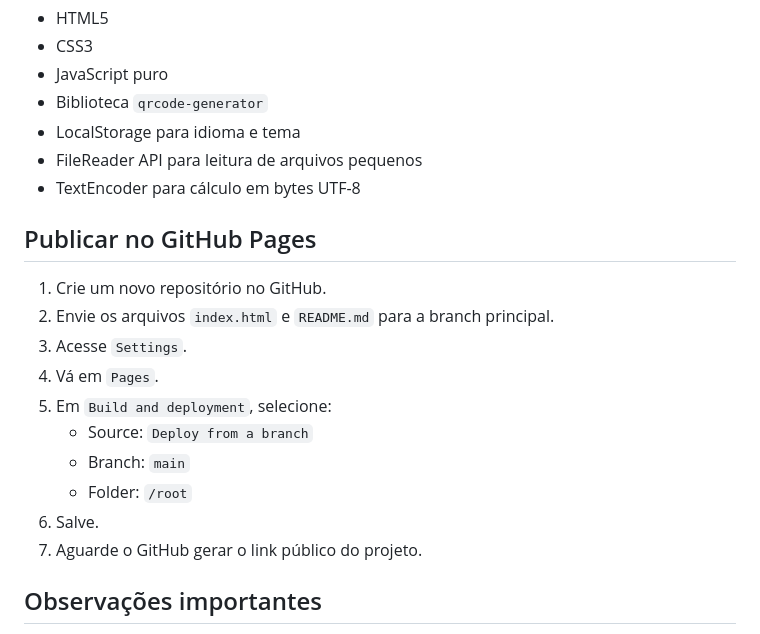
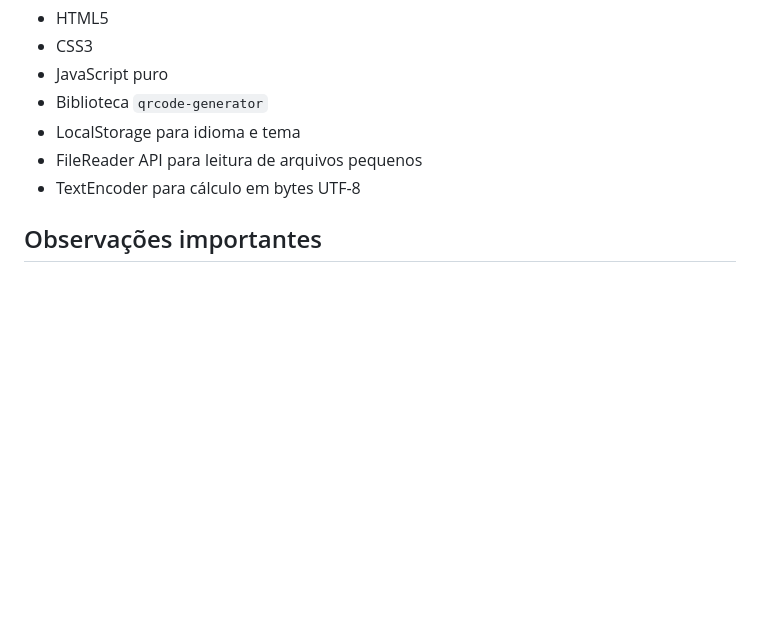
Before and after one commit to d2rk444/qrlab, a Markdown page: README.md, the part around the change. GitHub-like rendering; blank space fills up the shorter version.

```diff
--- a/README.md
+++ b/README.md
@@ -141,19 +141,6 @@ qr-lab/
 - FileReader API para leitura de arquivos pequenos
 - TextEncoder para cálculo em bytes UTF-8
 
-## Publicar no GitHub Pages
-
-1. Crie um novo repositório no GitHub.
-2. Envie os arquivos `index.html` e `README.md` para a branch principal.
-3. Acesse `Settings`.
-4. Vá em `Pages`.
-5. Em `Build and deployment`, selecione:
-   - Source: `Deploy from a branch`
-   - Branch: `main`
-   - Folder: `/root`
-6. Salve.
-7. Aguarde o GitHub gerar o link público do projeto.
-
 ## Observações importantes
 
 - O projeto roda totalmente no navegador.
```
